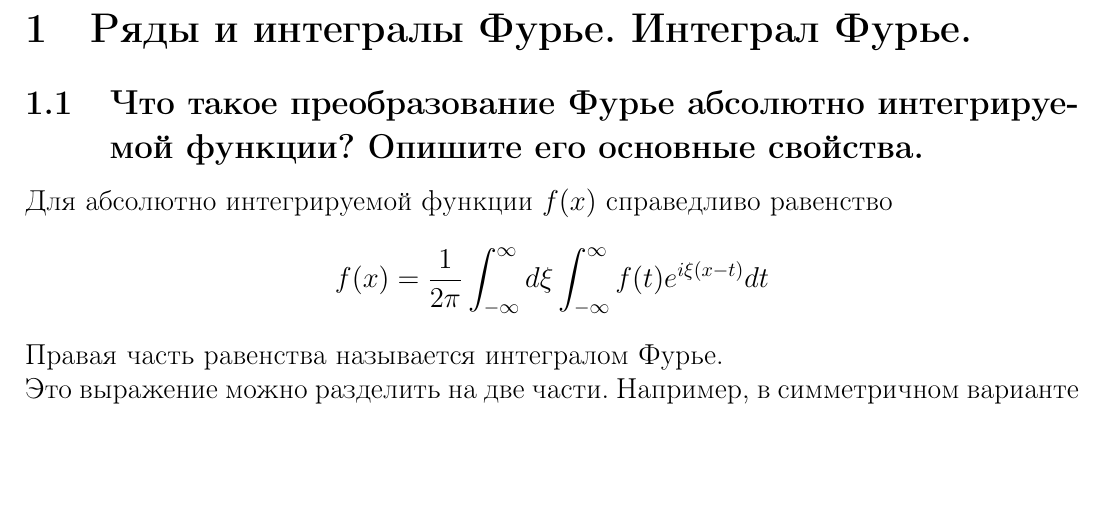
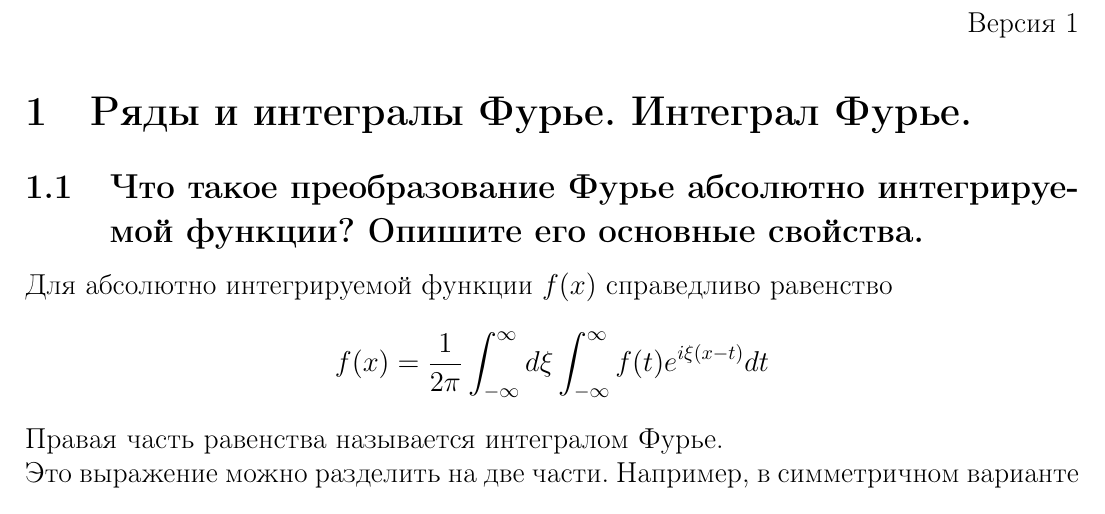
Before and after one commit to Rtif173/summary-budylin-4semester, a LaTeX document (К_Экзамену.tex): part of page 1 of 20, cut at the place of the change, the shorter picture padded with empty space. Compiled offline with pdfLaTeX.

Commit message:
Добавлена строка с номером версии

```diff
--- a/К_Экзамену.tex
+++ b/К_Экзамену.tex
@@ -10,7 +10,9 @@
 \newcommand{\Eu}{Эйлера }
 \newcommand{\EL}{Эйлера-Лагранжа}
 \begin{document}
-
+\begin{flushright}
+	Версия 1
+\end{flushright}
 \section{Ряды и интегралы Фурье. Интеграл Фурье.}
 
 \subsection{Что такое преобразование Фурье абсолютно интегрируемой функции? Опишите его основные свойства.}
```
Also changed, not shown: До_коллоквиума.tex (+3 -1 lines), До_коллоквиума.pdf, К_Экзамену.pdf.
